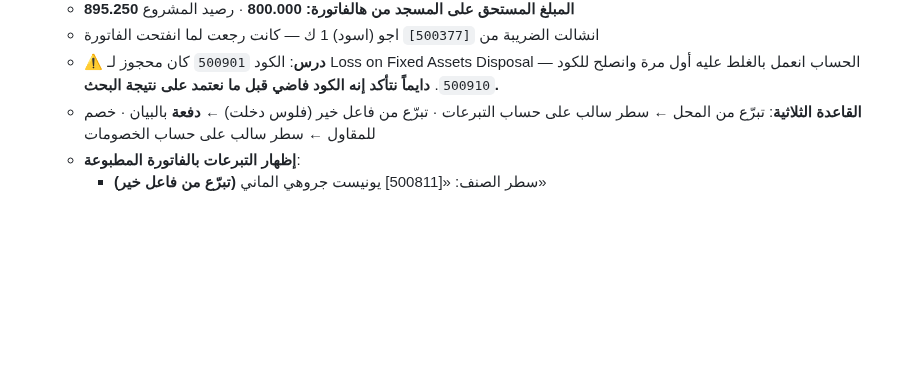
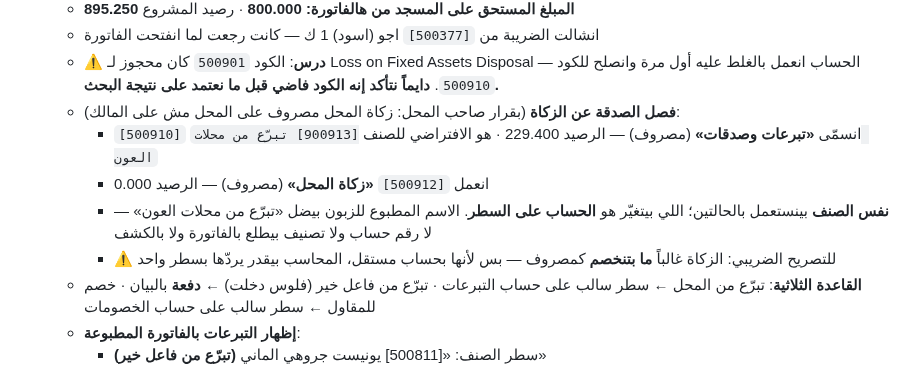
Before and after one commit to engineeringjo-dev/Fam-Bam, a Markdown page: قائمة_المهام.md, the part around the change. Rendered like a GitHub page; blank space fills up the shorter version.

Commit message:
فصل حساب الزكاة عن الصدقات
- 500910 صار تبرعات وصدقات
- 500912 زكاة المحل (مصروف) جديد

Co-Authored-By: Claude Opus 5 <noreply@anthropic.com>
Claude-Session: https://claude.ai/code/session_01UQajWt2cBKp776XpEzaHTL

```diff
--- a/قائمة_المهام.md
+++ b/قائمة_المهام.md
@@ -363,6 +363,11 @@
   - **المبلغ المستحق على المسجد من هالفاتورة: 800.000** · رصيد المشروع **895.250**
   - انشالت الضريبة من `[500377]` اجو (اسود) 1 ك — كانت رجعت لما انفتحت الفاتورة
   - ⚠️ **درس**: الكود `500901` كان محجوز لـ Loss on Fixed Assets Disposal — الحساب انعمل بالغلط عليه أول مرة وانصلح للكود `500910`. **دايماً نتأكد إنه الكود فاضي قبل ما نعتمد على نتيجة البحث.**
+  - **فصل الصدقة عن الزكاة** (بقرار صاحب المحل: زكاة المحل مصروف على المحل مش على المالك):
+    - `[500910]` انسمّى **«تبرعات وصدقات»** (مصروف) — الرصيد 229.400 · هو الافتراضي للصنف `[900913] تبرّع من محلات العون`
+    - انعمل `[500912]` **«زكاة المحل»** (مصروف) — الرصيد 0.000
+    - **نفس الصنف** بينستعمل بالحالتين؛ اللي بيتغيّر هو **الحساب على السطر**. الاسم المطبوع للزبون بيضل «تبرّع من محلات العون» — لا رقم حساب ولا تصنيف بيطلع بالفاتورة ولا بالكشف
+    - ⚠️ للتصريح الضريبي: الزكاة غالباً **ما بتنخصم** كمصروف — بس لأنها بحساب مستقل، المحاسب بيقدر يردّها بسطر واحد
   - **القاعدة الثلاثية**: تبرّع من المحل ← سطر سالب على حساب التبرعات · تبرّع من فاعل خير (فلوس دخلت) ← **دفعة** بالبيان · خصم للمقاول ← سطر سالب على حساب الخصومات
   - **إظهار التبرعات بالفاتورة المطبوعة**:
     - سطر الصنف: «[500811] يونيست جروهي الماني **(تبرّع من فاعل خير)**»
```
